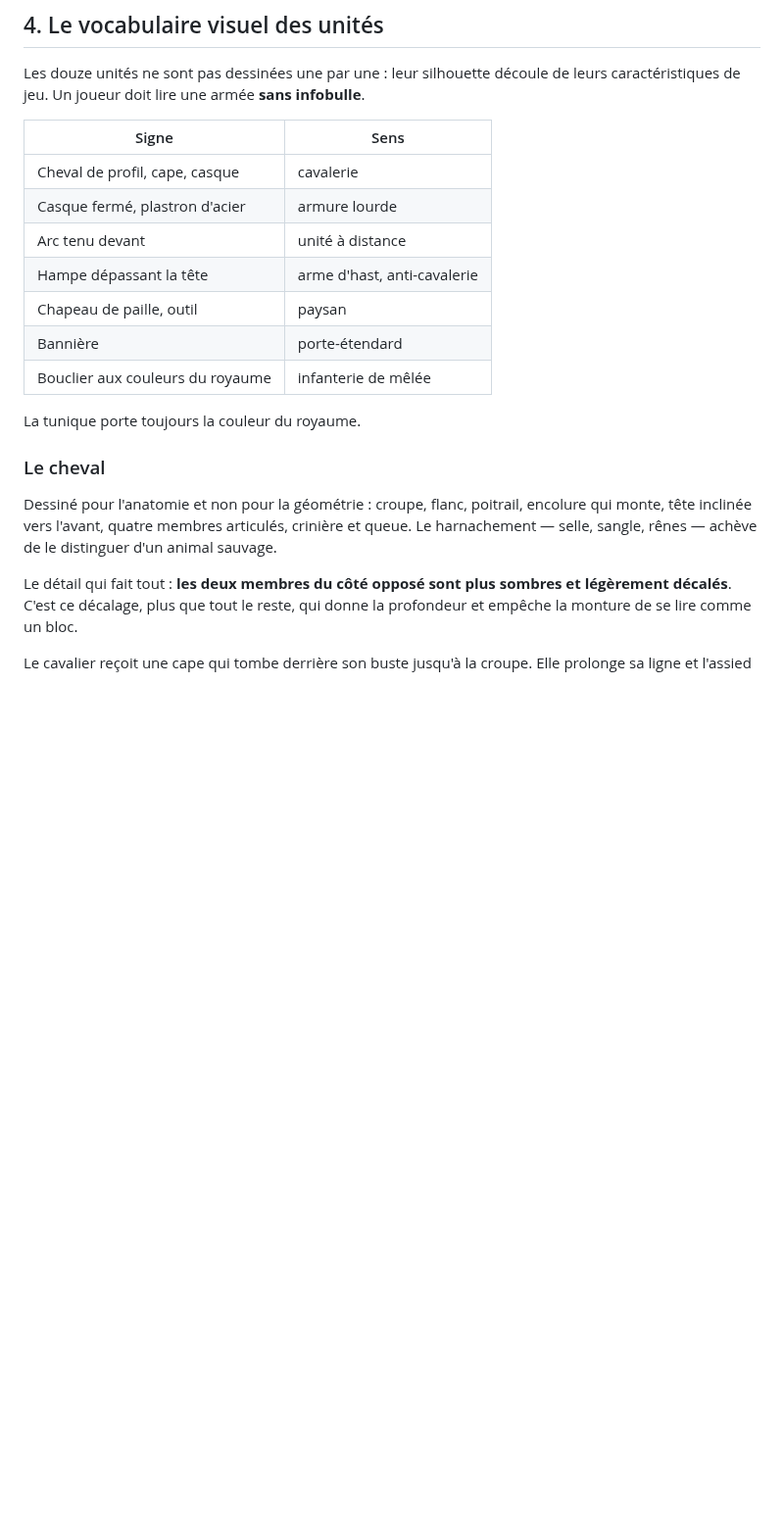
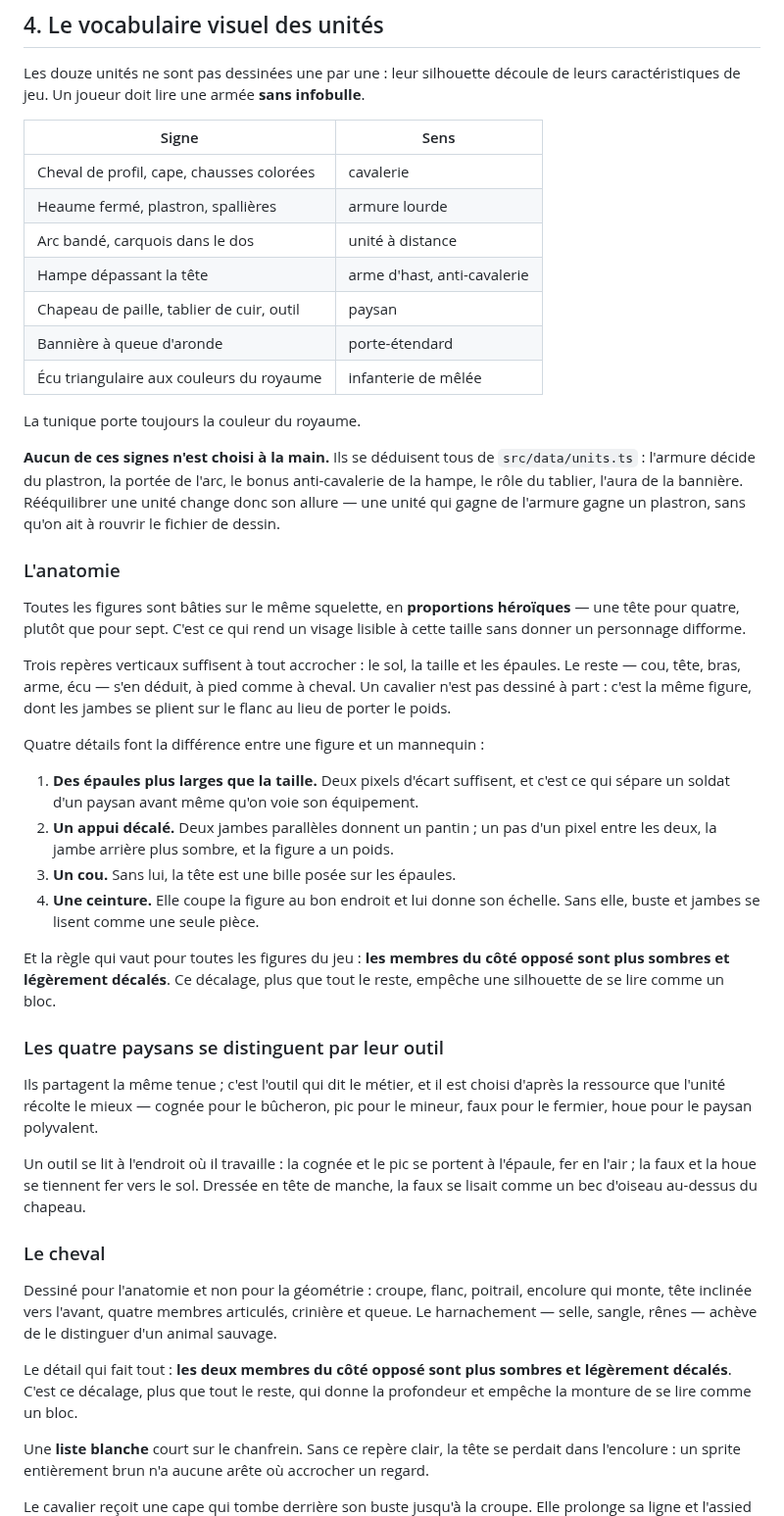
Before and after one commit to maxiiram/RTS, a Markdown page: docs/ART.md, the part around one of its changes. Shown at 98% size. GitHub-like rendering; blank space fills up the shorter version.

```diff
--- a/docs/ART.md
+++ b/docs/ART.md
@@ -95,15 +95,58 @@ leurs caractéristiques de jeu. Un joueur doit lire une armée **sans infobulle*
 
 | Signe | Sens |
 |---|---|
-| Cheval de profil, cape, casque | cavalerie |
-| Casque fermé, plastron d'acier | armure lourde |
-| Arc tenu devant | unité à distance |
+| Cheval de profil, cape, chausses colorées | cavalerie |
+| Heaume fermé, plastron, spallières | armure lourde |
+| Arc bandé, carquois dans le dos | unité à distance |
 | Hampe dépassant la tête | arme d'hast, anti-cavalerie |
-| Chapeau de paille, outil | paysan |
-| Bannière | porte-étendard |
-| Bouclier aux couleurs du royaume | infanterie de mêlée |
+| Chapeau de paille, tablier de cuir, outil | paysan |
+| Bannière à queue d'aronde | porte-étendard |
+| Écu triangulaire aux couleurs du royaume | infanterie de mêlée |
 
 La tunique porte toujours la couleur du royaume.
+
+**Aucun de ces signes n'est choisi à la main.** Ils se déduisent tous de
+`src/data/units.ts` : l'armure décide du plastron, la portée de l'arc, le bonus
+anti-cavalerie de la hampe, le rôle du tablier, l'aura de la bannière.
+Rééquilibrer une unité change donc son allure — une unité qui gagne de
+l'armure gagne un plastron, sans qu'on ait à rouvrir le fichier de dessin.
+
+### L'anatomie
+
+Toutes les figures sont bâties sur le même squelette, en **proportions
+héroïques** — une tête pour quatre, plutôt que pour sept. C'est ce qui rend un
+visage lisible à cette taille sans donner un personnage difforme.
+
+Trois repères verticaux suffisent à tout accrocher : le sol, la taille et les
+épaules. Le reste — cou, tête, bras, arme, écu — s'en déduit, à pied comme à
+cheval. Un cavalier n'est pas dessiné à part : c'est la même figure, dont les
+jambes se plient sur le flanc au lieu de porter le poids.
+
+Quatre détails font la différence entre une figure et un mannequin :
+
+1. **Des épaules plus larges que la taille.** Deux pixels d'écart suffisent, et
+   c'est ce qui sépare un soldat d'un paysan avant même qu'on voie son
+   équipement.
+2. **Un appui décalé.** Deux jambes parallèles donnent un pantin ; un pas d'un
+   pixel entre les deux, la jambe arrière plus sombre, et la figure a un poids.
+3. **Un cou.** Sans lui, la tête est une bille posée sur les épaules.
+4. **Une ceinture.** Elle coupe la figure au bon endroit et lui donne son
+   échelle. Sans elle, buste et jambes se lisent comme une seule pièce.
+
+Et la règle qui vaut pour toutes les figures du jeu : **les membres du côté
+opposé sont plus sombres et légèrement décalés**. Ce décalage, plus que tout le
+reste, empêche une silhouette de se lire comme un bloc.
+
+### Les quatre paysans se distinguent par leur outil
+
+Ils partagent la même tenue ; c'est l'outil qui dit le métier, et il est choisi
+d'après la ressource que l'unité récolte le mieux — cognée pour le bûcheron,
+pic pour le mineur, faux pour le fermier, houe pour le paysan polyvalent.
+
+Un outil se lit à l'endroit où il travaille : la cognée et le pic se portent à
+l'épaule, fer en l'air ; la faux et la houe se tiennent fer vers le sol.
+Dressée en tête de manche, la faux se lisait comme un bec d'oiseau au-dessus du
+chapeau.
 
 ### Le cheval
 
@@ -116,5 +159,9 @@ Le détail qui fait tout : **les deux membres du côté opposé sont plus sombre
 légèrement décalés**. C'est ce décalage, plus que tout le reste, qui donne la
 profondeur et empêche la monture de se lire comme un bloc.
 
+Une **liste blanche** court sur le chanfrein. Sans ce repère clair, la tête se
+perdait dans l'encolure : un sprite entièrement brun n'a aucune arête où
+accrocher un regard.
+
 Le cavalier reçoit une cape qui tombe derrière son buste jusqu'à la croupe.
 Elle prolonge sa ligne et l'assied visuellement sur sa monture, au lieu de le
```
Also changed, not shown: other parts of docs/ART.md (+26 -6 lines), docs/sprites.png, 2 other files.
